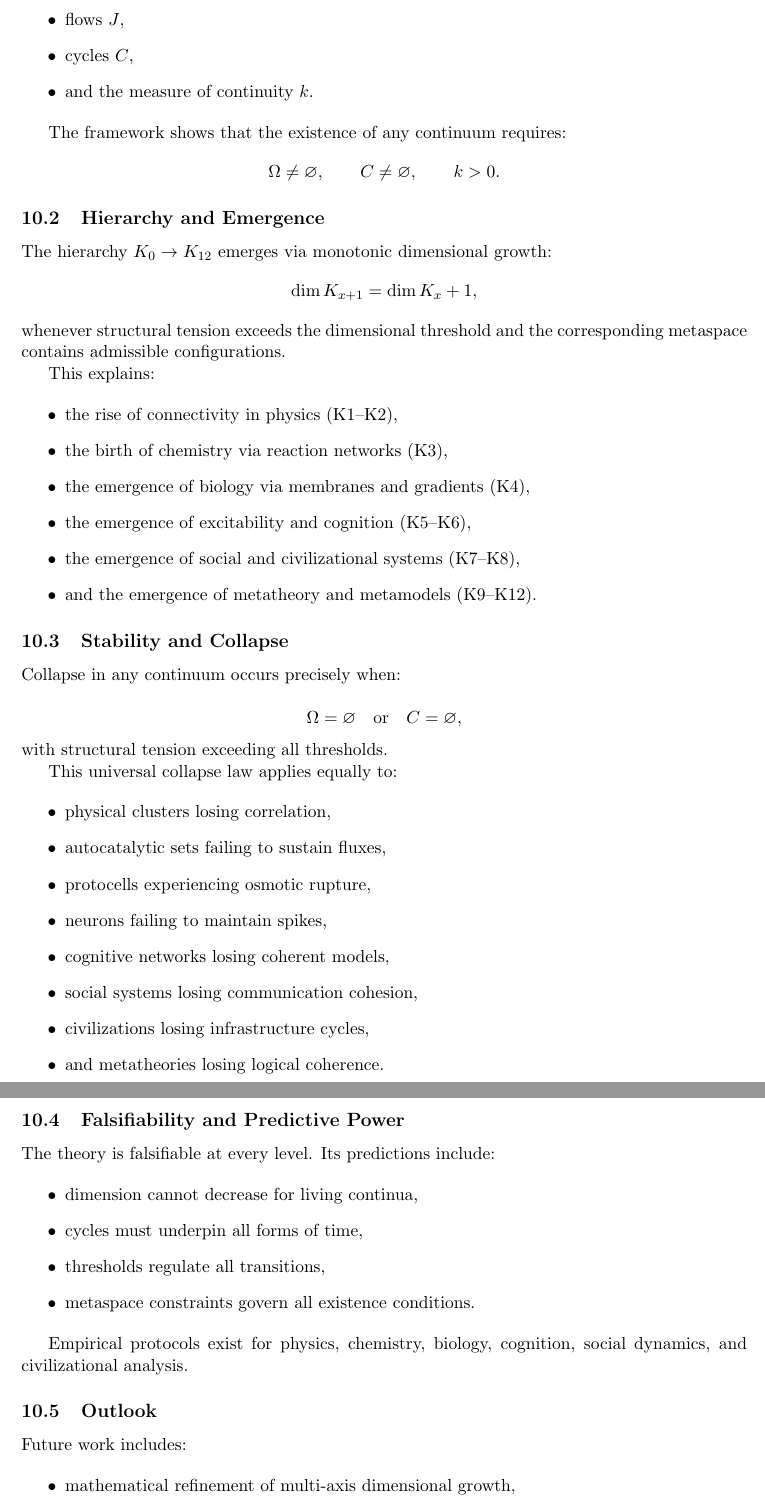
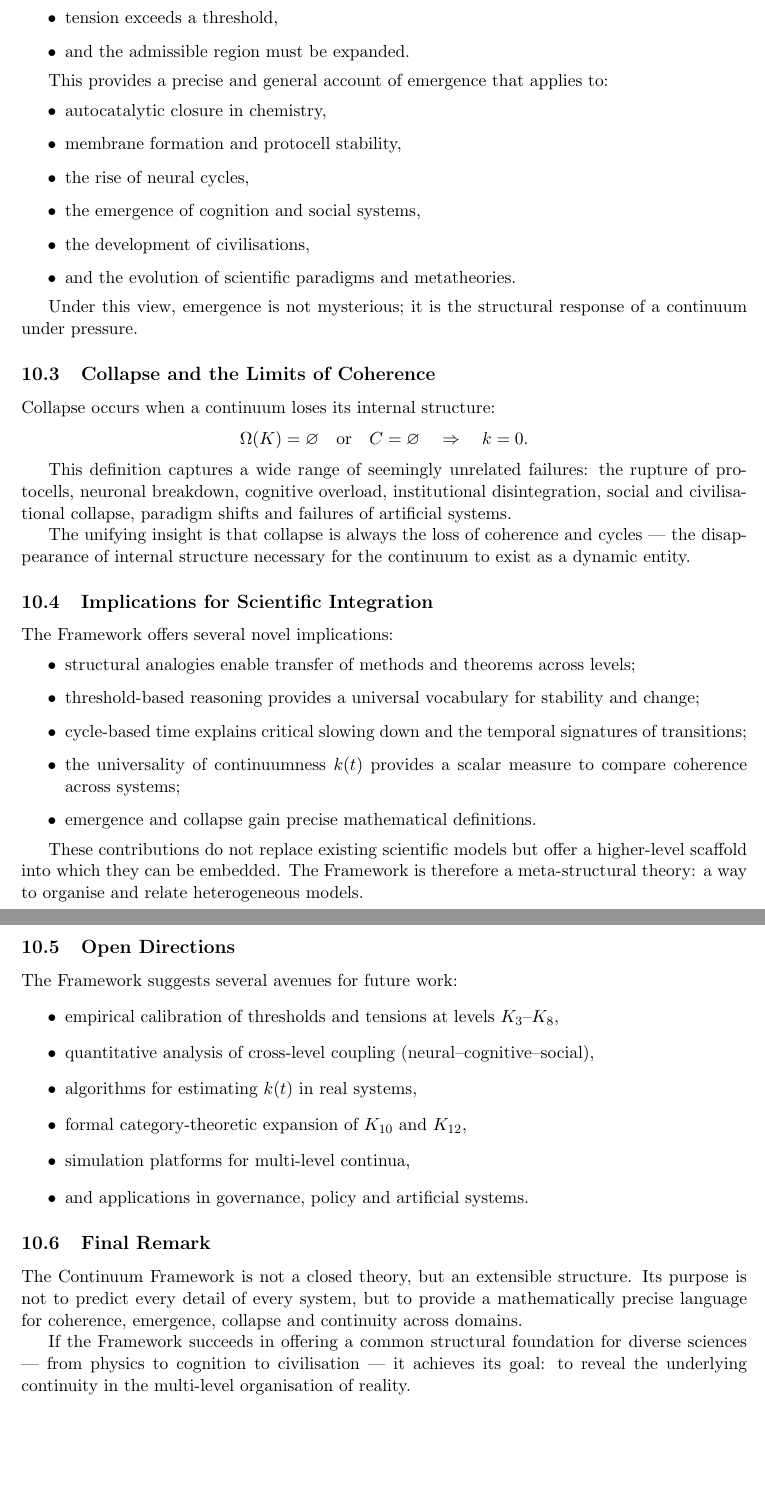
Before and after one commit to alexanderyashin/ontology-continuum, a LaTeX document (main.tex, which reads tex/conclusion.tex): two parts of pages 32 and 33 of 56 before the commit and two parts of pages 32 and 33 of 55 after it, joined at a grey line, cut at the place of the change, the shorter picture padded with empty space. Compiled offline with pdfLaTeX.

Commit message:
Update conclusion.tex

```diff
--- a/tex/conclusion.tex
+++ b/tex/conclusion.tex
@@ -16 +45,28 @@ At the heart of the framework lies the universal template
+  \item tension exceeds a threshold,
+  \item and the admissible region must be expanded.
+\end{itemize}
+
+This provides a precise and general account of emergence that applies
+to:
+\begin{itemize}
+  \item autocatalytic closure in chemistry,
+  \item membrane formation and protocell stability,
+  \item the rise of neural cycles,
+  \item the emergence of cognition and social systems,
+  \item the development of civilisations,
+  \item and the evolution of scientific paradigms and metatheories.
+\end{itemize}
+
+Under this view, emergence is not mysterious; it is the structural
+response of a continuum under pressure.
+
+\subsection{Collapse and the Limits of Coherence}
+\label{subsec:conclusion-collapse}
+
+Collapse occurs when a continuum loses its internal structure:
 \[
+  \Omega(K)=\varnothing
+  \quad \text{or} \quad
+  C=\varnothing
+  \quad\Rightarrow\quad
+  k=0.
@@ -22,5 +73,16 @@ together with the metaspace chain
 \]
 
-This minimal structure supports:
+This definition captures a wide range of seemingly unrelated failures:
+the rupture of protocells, neuronal breakdown, cognitive overload,
+institutional disintegration, social and civilisational collapse,
+paradigm shifts and failures of artificial systems.
 
+The unifying insight is that collapse is always the loss of coherence
+and cycles — the disappearance of internal structure necessary for the
+continuum to exist as a dynamic entity.
+
+\subsection{Implications for Scientific Integration}
+\label{subsec:conclusion-implications}
+
+The Framework offers several novel implications:
 \begin{itemize}
@@ -31,79 +89,32 @@ This minimal structure supports:
-  \item flows \(J\),
-  \item cycles \(C\),
-  \item and the measure of continuity \(k\).
+  \item structural analogies enable transfer of methods and theorems
+        across levels;
+  \item threshold-based reasoning provides a universal vocabulary for
+        stability and change;
+  \item cycle-based time explains critical slowing down and the
+        temporal signatures of transitions;
+  \item the universality of continuumness \(k(t)\) provides a scalar
+        measure to compare coherence across systems;
+  \item emergence and collapse gain precise mathematical definitions.
 \end{itemize}
 
-The framework shows that the existence of any continuum requires:
-\[
-  \Omega \neq \varnothing, \qquad C \neq \varnothing, \qquad k>0.
-\]
+These contributions do not replace existing scientific models but offer
+a higher-level scaffold into which they can be embedded.
+The Framework is therefore a meta-structural theory: a way to organise
+and relate heterogeneous models.
 
-\subsection{Hierarchy and Emergence}
-\label{subsec:conclusion-hierarchy}
+\subsection{Open Directions}
+\label{subsec:conclusion-open}
 
-The hierarchy \(K_0 \rightarrow K_{12}\) emerges via monotonic dimensional
-growth:
-\[
-  \dim K_{x+1} = \dim K_x + 1,
-\]
-whenever structural tension exceeds the dimensional threshold and the
-corresponding metaspace contains admissible configurations.
-
-This explains:
-
+The Framework suggests several avenues for future work:
 \begin{itemize}
-  \item the rise of connectivity in physics (K1–K2),
-  \item the birth of chemistry via reaction networks (K3),
-  \item the emergence of biology via membranes and gradients (K4),
-  \item the emergence of excitability and cognition (K5–K6),
-  \item the emergence of social and civilizational systems (K7–K8),
-  \item and the emergence of metatheory and metamodels (K9–K12).
+  \item empirical calibration of thresholds and tensions at levels
+        \(K_3\)–\(K_8\),
+  \item quantitative analysis of cross-level coupling
+        (neural–cognitive–social),
+  \item algorithms for estimating \(k(t)\) in real systems,
+  \item formal category-theoretic expansion of \(K_{10}\) and \(K_{12}\),
+  \item simulation platforms for multi-level continua,
+  \item and applications in governance, policy and artificial systems.
 \end{itemize}
 
-\subsection{Stability and Collapse}
-\label{subsec:conclusion-collapse}
-
-Collapse in any continuum occurs precisely when:
-
-\[
-  \Omega = \varnothing \quad \text{or} \quad C = \varnothing,
-\]
-with structural tension exceeding all thresholds.
-
-This universal collapse law applies equally to:
-
-\begin{itemize}
-  \item physical clusters losing correlation,
-  \item autocatalytic sets failing to sustain fluxes,
-  \item protocells experiencing osmotic rupture,
-  \item neurons failing to maintain spikes,
-  \item cognitive networks losing coherent models,
-  \item social systems losing communication cohesion,
-  \item civilizations losing infrastructure cycles,
-  \item and metatheories losing logical coherence.
-\end{itemize}
-
-\subsection{Falsifiability and Predictive Power}
-\label{subsec:conclusion-falsifiability}
-
-The theory is falsifiable at every level.
-Its predictions include:
-
-\begin{itemize}
-  \item dimension cannot decrease for living continua,
-  \item cycles must underpin all forms of time,
-  \item thresholds regulate all transitions,
-  \item metaspace constraints govern all existence conditions.
-\end{itemize}
-
-Empirical protocols exist for physics, chemistry, biology, cognition,
-social dynamics, and civilizational analysis.
-
-\subsection{Outlook}
-\label{subsec:conclusion-outlook}
-
-Future work includes:
-
-\begin{itemize}
-  \item mathematical refinement of multi-axis dimensional growth,
-  \item numerical simulation across levels,
+\subsection{Final Remark}
@@ -116,2 +121,12 @@ Future work includes:
 \label{subsec:conclusion-final}
 
+The Continuum Framework is not a closed theory, but an extensible
+structure.
+Its purpose is not to predict every detail of every system, but to
+provide a mathematically precise language for coherence, emergence,
+collapse and continuity across domains.
+
+If the Framework succeeds in offering a common structural foundation
+for diverse sciences — from physics to cognition to civilisation — it
+achieves its goal: to reveal the underlying continuity in the
+multi-level organisation of reality.
```
Also changed, not shown: tex/conclusion.tex (64 more changed lines).
